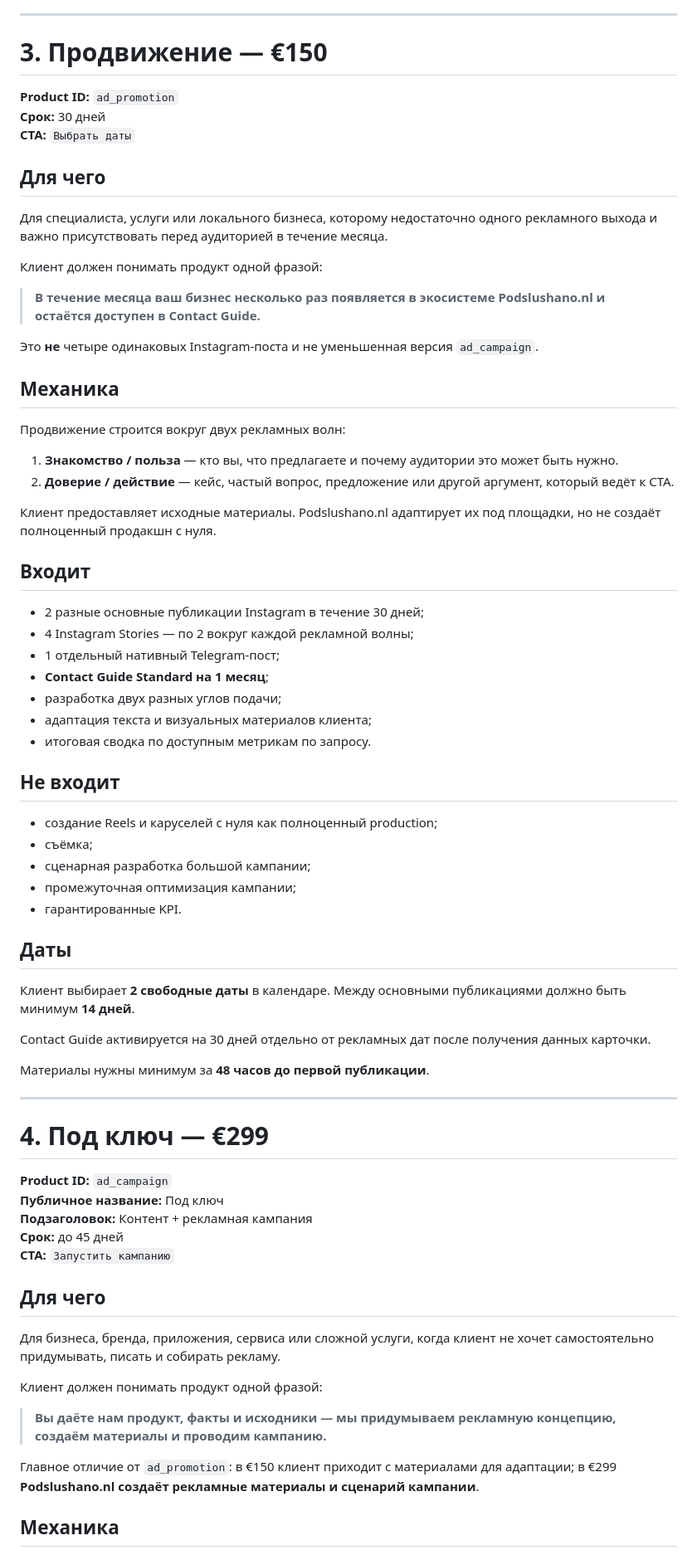
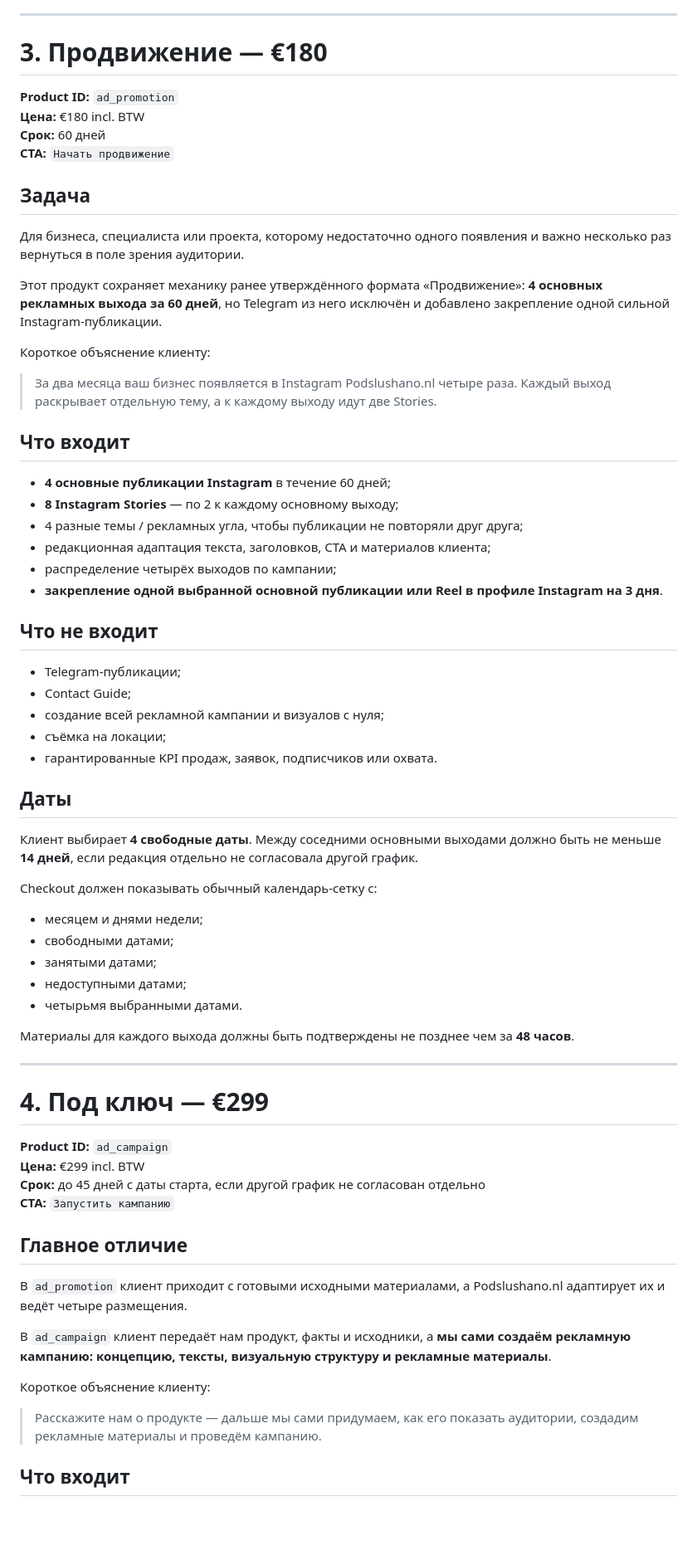
Before and after one commit to podslushanonl/podslushano-bot, a Markdown page: AD_PRODUCTS.md, the part around one of its changes. Shown at 83% size. Rendered like a GitHub page; blank space fills up the shorter version.

Commit message:
Зафиксировать актуальное Продвижение €180

```diff
--- a/AD_PRODUCTS.md
+++ b/AD_PRODUCTS.md
@@ -59,76 +70,72 @@ Podslushano.nl продаёт три разных рекламных проду
 
 ---
 
-# 3. Продвижение — €150
+# 3. Продвижение — €180
 
 **Product ID:** `ad_promotion`
-**Срок:** 30 дней
-**CTA:** `Выбрать даты`
+**Цена:** €180 incl. BTW
+**Срок:** 60 дней
+**CTA:** `Начать продвижение`
 
-## Для чего
+## Задача
 
-Для специалиста, услуги или локального бизнеса, которому недостаточно одного рекламного выхода и важно присутствовать перед аудиторией в течение месяца.
+Для бизнеса, специалиста или проекта, которому недостаточно одного появления и важно несколько раз вернуться в поле зрения аудитории.
 
-Клиент должен понимать продукт одной фразой:
+Этот продукт сохраняет механику ранее утверждённого формата «Продвижение»: **4 основных рекламных выхода за 60 дней**, но Telegram из него исключён и добавлено закрепление одной сильной Instagram-публикации.
 
-> **В течение месяца ваш бизнес несколько раз появляется в экосистеме Podslushano.nl и остаётся доступен в Contact Guide.**
+Короткое объяснение клиенту:
 
-Это **не** четыре одинаковых Instagram-поста и не уменьшенная версия `ad_campaign`.
+> За два месяца ваш бизнес появляется в Instagram Podslushano.nl четыре раза. Каждый выход раскрывает отдельную тему, а к каждому выходу идут две Stories.
 
-## Механика
+## Что входит
 
-Продвижение строится вокруг двух рекламных волн:
+- **4 основные публикации Instagram** в течение 60 дней;
+- **8 Instagram Stories** — по 2 к каждому основному выходу;
+- 4 разные темы / рекламных угла, чтобы публикации не повторяли друг друга;
+- редакционная адаптация текста, заголовков, CTA и материалов клиента;
+- распределение четырёх выходов по кампании;
+- **закрепление одной выбранной основной публикации или Reel в профиле Instagram на 3 дня**.
 
-1. **Знакомство / польза** — кто вы, что предлагаете и почему аудитории это может быть нужно.
-2. **Доверие / действие** — кейс, частый вопрос, предложение или другой аргумент, который ведёт к CTA.
+## Что не входит
 
-Клиент предоставляет исходные материалы. Podslushano.nl адаптирует их под площадки, но не создаёт полноценный продакшн с нуля.
-
-## Входит
-
-- 2 разные основные публикации Instagram в течение 30 дней;
-- 4 Instagram Stories — по 2 вокруг каждой рекламной волны;
-- 1 отдельный нативный Telegram-пост;
-- **Contact Guide Standard на 1 месяц**;
-- разработка двух разных углов подачи;
-- адаптация текста и визуальных материалов клиента;
-- итоговая сводка по доступным метрикам по запросу.
-
-## Не входит
-
-- создание Reels и каруселей с нуля как полноценный production;
-- съёмка;
-- сценарная разработка большой кампании;
-- промежуточная оптимизация кампании;
-- гарантированные KPI.
+- Telegram-публикации;
+- Contact Guide;
+- создание всей рекламной кампании и визуалов с нуля;
+- съёмка на локации;
+- гарантированные KPI продаж, заявок, подписчиков или охвата.
 
 ## Даты
 
-Клиент выбирает **2 свободные даты** в календаре. Между основными публикациями должно быть минимум **14 дней**.
+Клиент выбирает **4 свободные даты**. Между соседними основными выходами должно быть не меньше **14 дней**, если редакция отдельно не согласовала другой график.
 
-Contact Guide активируется на 30 дней отдельно от рекламных дат после получения данных карточки.
+Checkout должен показывать обычный календарь-сетку с:
 
-Материалы нужны минимум за **48 часов до первой публикации**.
+- месяцем и днями недели;
+- свободными датами;
+- занятыми датами;
+- недоступными датами;
+- четырьмя выбранными датами.
+
+Материалы для каждого выхода должны быть подтверждены не позднее чем за **48 часов**.
 
 ---
 
 # 4. Под ключ — €299
 
 **Product ID:** `ad_campaign`
-**Публичное название:** Под ключ
-**Подзаголовок:** Контент + рекламная кампания
-**Срок:** до 45 дней
+**Цена:** €299 incl. BTW
+**Срок:** до 45 дней с даты старта, если другой график не согласован отдельно
 **CTA:** `Запустить кампанию`
 
-## Для чего
+## Главное отличие
 
-Для бизнеса, бренда, приложения, сервиса или сложной услуги, когда клиент не хочет самостоятельно придумывать, писать и собирать рекламу.
+В `ad_promotion` клиент приходит с готовыми исходными материалами, а Podslushano.nl адаптирует их и ведёт четыре размещения.
 
-Клиент должен понимать продукт одной фразой:
+В `ad_campaign` клиент передаёт нам продукт, факты и исходники, а **мы сами создаём рекламную кампанию: концепцию, тексты, визуальную структуру и рекламные материалы**.
 
-> **Вы даёте нам продукт, факты и исходники — мы придумываем рекламную концепцию, создаём материалы и проводим кампанию.**
+Короткое объяснение клиенту:
 
-Главное отличие от `ad_promotion`: в €150 клиент приходит с материалами для адаптации; в €299 **Podslushano.nl создаёт рекламные материалы и сценарий кампании**.
+> Расскажите нам о продукте — дальше мы сами придумаем, как его показать аудитории, создадим рекламные материалы и проведём кампанию.
 
-## Механика
+## Что входит
 
```
Also changed, not shown: other parts of AD_PRODUCTS.md (+129 -131 lines).
